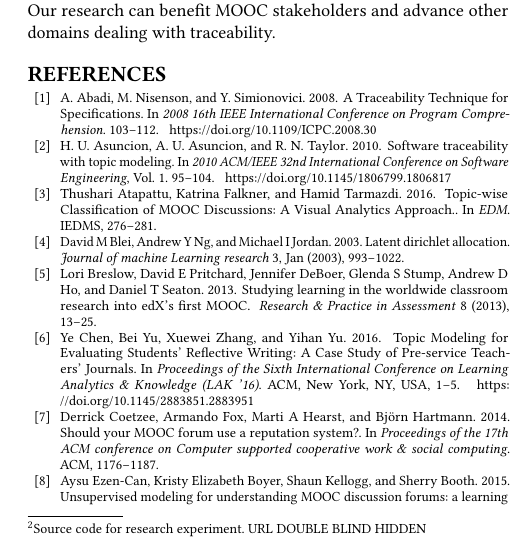
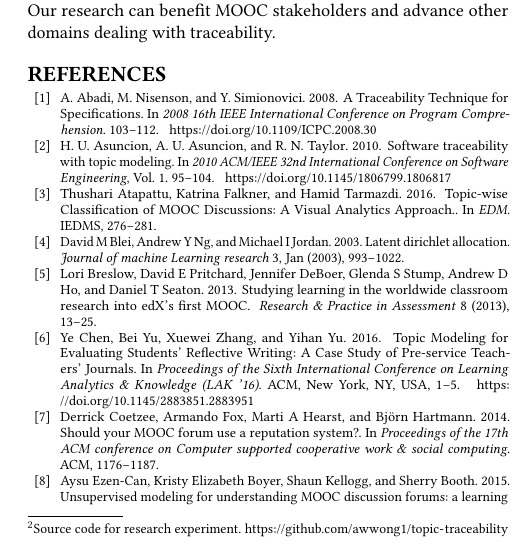
Before and after one commit to awwong1/topic-traceability-paper, a LaTeX paper (main.tex): part of one column of page 6 of 6, cut so that both start at the same text. Compiled offline with pdfLaTeX.

Commit message:
Update on Overleaf.

```diff
--- a/main.tex
+++ b/main.tex
@@ -556,8 +556,9 @@
 Future relevant work includes investigating how to best model "Off-Topic" discussion posts, and how to accommodate course material relevance granularity.
 
 We provide the source code used to perform this experiment in the intent that replication studies of this work can be performed on other MOOCs~\footnote{Source code for research experiment.
-    % link to github
-    URL DOUBLE BLIND HIDDEN}.
+    \url{https://github.com/awwong1/topic-traceability}
+    %URL DOUBLE BLIND HIDDEN
+    }.
 Our study focuses entirely on computer science and software engineering courses.
 Another potential replication study could measure if discussion topicality matches course material across courses in Arts and Humanities, Business, Mathematics, Science, and other varying domains.
 
```
